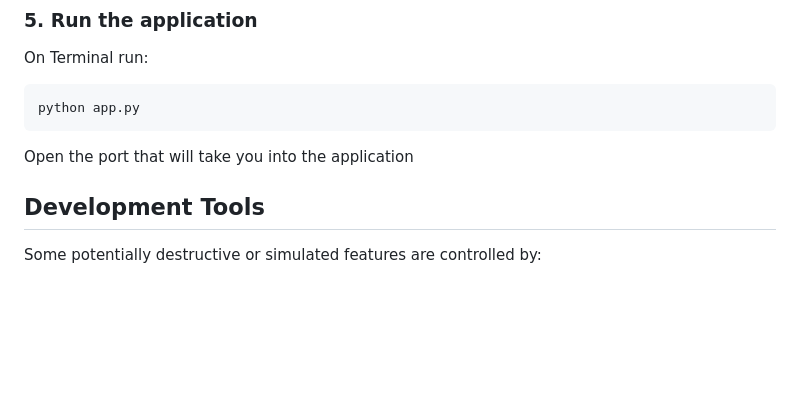
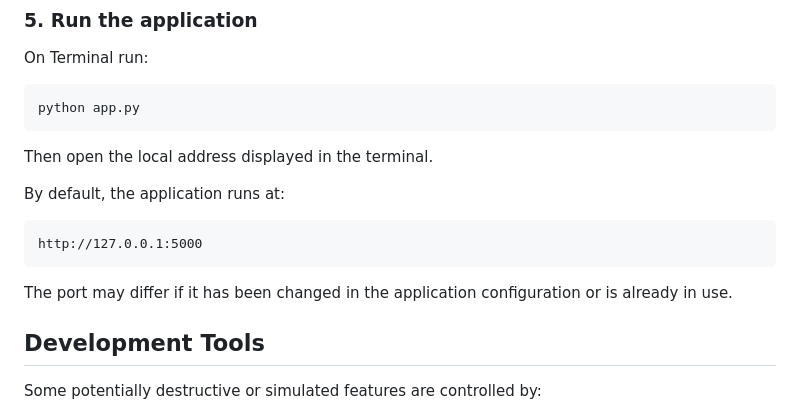
Before and after one commit to FerguNeverSleeps/personalfinanceapp, a Markdown page: README.md, the part around the change. Rendered like a GitHub page; blank space fills up the shorter version.

Commit message:
Update README.md
update run application section

````diff
--- a/README.md
+++ b/README.md
@@ -189,7 +189,13 @@ On Terminal run:
 python app.py
 ```
 
-Open the port that will take you into the application
+Then open the local address displayed in the terminal.
+
+By default, the application runs at:
+``` text
+http://127.0.0.1:5000
+```
+The port may differ if it has been changed in the application configuration or is already in use.
 
 ## Development Tools
 
````
